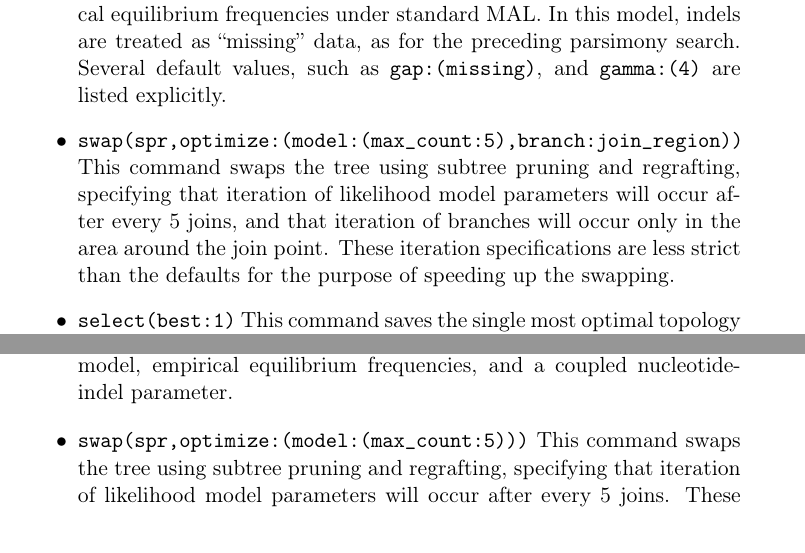
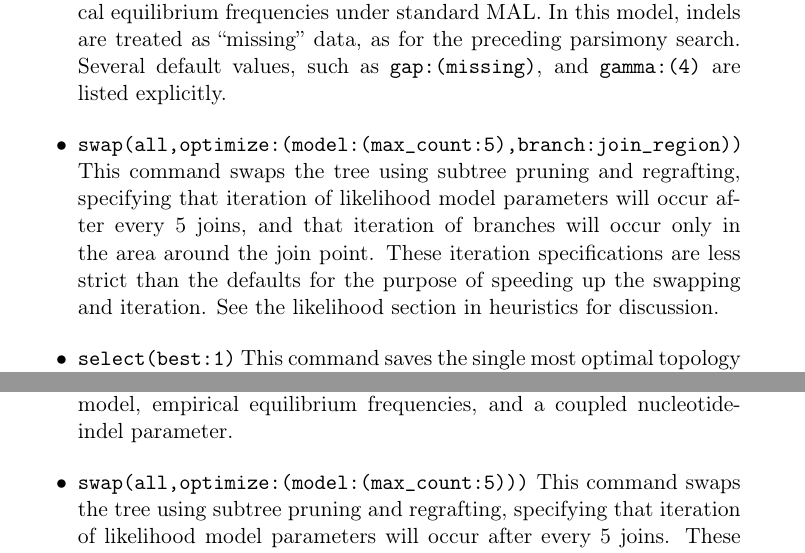
Before and after one commit to amnh/poy5, a LaTeX thesis (src/doc/commands.tex, which reads src/doc/poytutorials.tex): two parts of pages 186 and 190 of 199, joined at a grey line, cut so that both start at the same text. Compiled offline with pdfLaTeX; a LaTeX package or settings file that is missing is left out.

Commit message:
changed likelihood tutorial swap() instances to all

```diff
--- a/src/doc/poytutorials.tex
+++ b/src/doc/poytutorials.tex
@@ -605,7 +605,7 @@ select()
   under traditional MAL *)
 transform(likelihood:(gtr,rates:(gamma:(4)),priors:(estimate),
 gap:(missing),mal))
-swap(spr,optimize:(model:(max_count:5),branch:join_region))
+swap(all,optimize:(model:(max_count:5),branch:join_region))
 select(best:1)
 report("9likelihood.tre",trees:(branches))
 report("9likelihood.lkm",lkmodel)
@@ -639,10 +639,11 @@ transforms the characters to static likelihood characters, using a GTR + $\Gamma
 equilibrium frequencies under standard MAL. In this model, indels are treated as ``missing'' data, as for the
 preceding parsimony search. Several default values, such as \texttt{gap:(missing)}, and \texttt{gamma:(4)} are
 listed explicitly.
-\item \texttt{swap(spr,optimize:(model:(max\_count:5),branch:join\_region))} This command swaps the tree using
+\item \texttt{swap(all,optimize:(model:(max\_count:5),branch:join\_region))} This command swaps the tree using
 subtree pruning and regrafting, specifying that iteration of likelihood model parameters will occur after every 5
 joins, and that iteration of branches will occur only in the area around the join point. These iteration
-specifications are less strict than the defaults for the purpose of speeding up the swapping.
+specifications are less strict than the defaults for the purpose of speeding up the swapping and iteration. See the
+likelihood section in heuristics for discussion.
 \item \texttt{select(best:1)} This command saves the single most optimal topology (with branch lengths) in
 memory. Other trees are purged.
 \item \texttt{report("9likelihood.tre",trees:(branches))} This command outputs the topology, with branch lengths, in
@@ -678,7 +679,7 @@ select()
    characters, specifying a GTR  model with empirical equilibrium
    frequencies and a shared nucleotide-indel substitution rate. *)
 transform(likelihood:(gtr,priors:(estimate),gap:(coupled),mpl))
-swap(spr,optimize:(model:(max_count:5)))
+swap(all,optimize:(model:(max_count:5)))
 select(best:1)
 report("9likelihood.ia",ia:all)
 report("9likelihoodYtree.tre",trees:(branches))
@@ -703,7 +704,7 @@ select()
 
 (* Transform the static characters to static MPL characters and swap *)
 transform(likelihood:(gtr,gap:(coupled),mpl)))
-swap(spr,optimize:(model:(max_count:5)))
+swap(all,optimize:(model:(max_count:5)))
 report("9likelihoodYdynamicMPL_as_staticMPL.lkm",lkmodel)
 report("9likelihoodYdynamic_as_static.tre",trees:(branches))
 wipe()
@@ -772,7 +774,7 @@ unique trees; all other trees are discarded from memory.
 \item \texttt{transform(likelihood:(gtr,gap:(coupled),mpl)))} Transform the static parsimony characters to static
 MPL characters with a GTR model, empirical equilibrium frequencies, and a coupled nucleotide-indel
 parameter.
-\item \texttt{swap(spr,optimize:(model:(max\_count:5)))} This command swaps the tree using subtree pruning and
+\item \texttt{swap(all,optimize:(model:(max\_count:5)))} This command swaps the tree using subtree pruning and
 regrafting, specifying that iteration of likelihood model parameters will occur after every 5 joins. These iteration
 specifications are less strict than the defaults for the purpose of speeding up the swapping.
 \item \texttt{report(""9likelihoodYdynamicMPL\_as\_staticMPL.lkm",lkmodel)} This command outputs the result of
```
Also changed, not shown: src/doc/poytutorials.tex (5 more changed lines).
